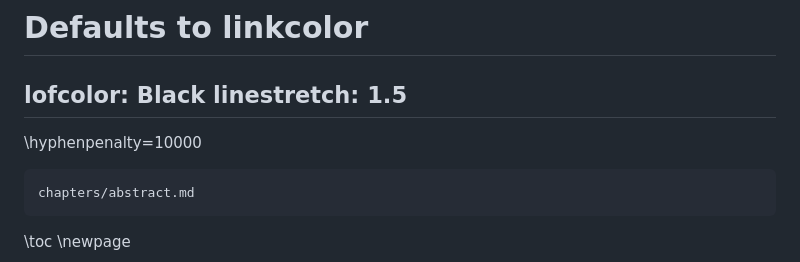
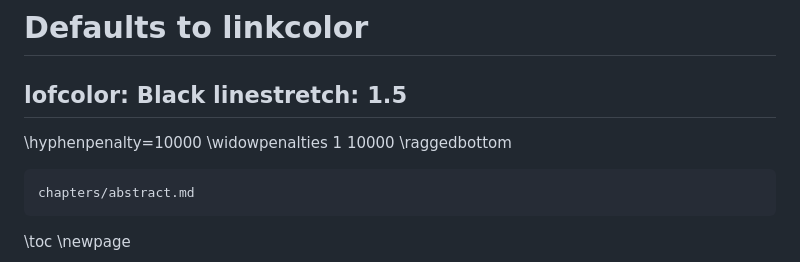
Before and after one commit to HANDZCZ/bc, a Markdown page: thesis/main.md, the part around the change. Rendered like a GitHub page.

Commit message:
(Thesis): Add penalty for splitting paragraph across pages

````diff
--- a/thesis/main.md
+++ b/thesis/main.md
@@ -147,6 +147,8 @@ lofcolor: Black
 linestretch: 1.5
 ---
 \hyphenpenalty=10000
+\widowpenalties 1 10000
+\raggedbottom
 
 ``` {.include}
 chapters/abstract.md
````
